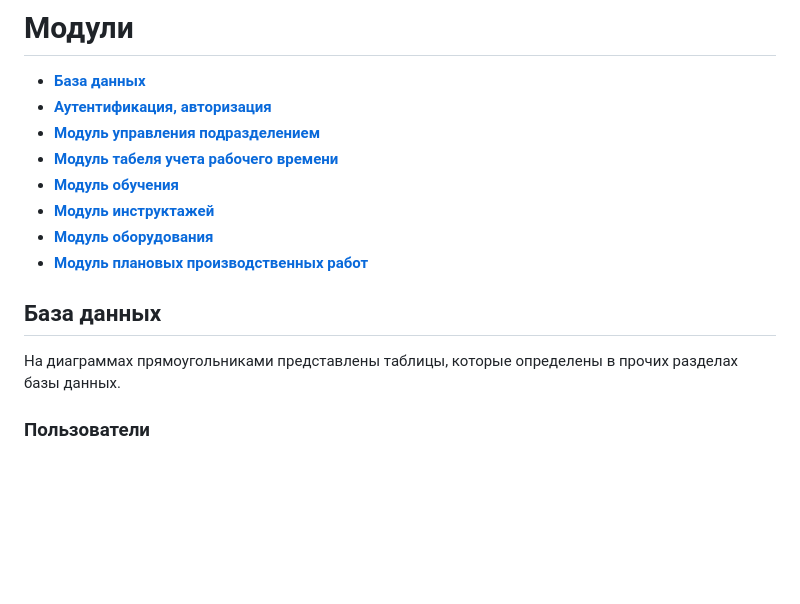
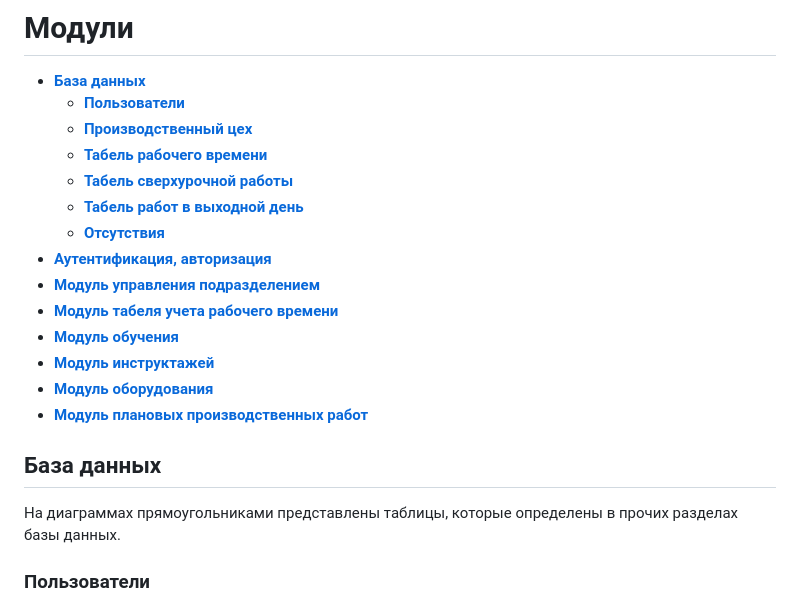
Before and after one commit to DRUsmanov/the_system_project, a Markdown page: README.md, the part around one of its changes. Rendered like a GitHub page; blank space fills up the shorter version.

````diff
--- a/README.md
+++ b/README.md
@@ -5,6 +5,12 @@
 
 # Модули
 + [__База данных__](#база-данных)
+  * [__Пользователи__](#пользователи)
+  * [__Производственный цех__](#производственный-цех)
+  * [__Табель рабочего времени__](#табель-рабочего-времени)
+  * [__Табель сверхурочной работы__](#табель-сверхурочной-работы)
+  * [__Табель работ в выходной день__](#табель-работ-в-выходной-день)
+  * [__Отсутствия__](#отсутствия)
 + [__Аутентификация, авторизация__](#аутентификация-авторизация)
 + [__Модуль управления подразделением__](#модуль-управления-подразделением)
 + [__Модуль табеля учета рабочего времени__](#модуль-табеля-учета-рабочего-времени)
@@ -15,6 +21,7 @@
 
 ## База данных
 На диаграммах прямоугольниками представлены таблицы, которые определены в прочих разделах базы данных.
+
 ### Пользователи
 ```mermaid
 erDiagram
````
Also changed, not shown: other parts of README.md (+216 -3 lines).
